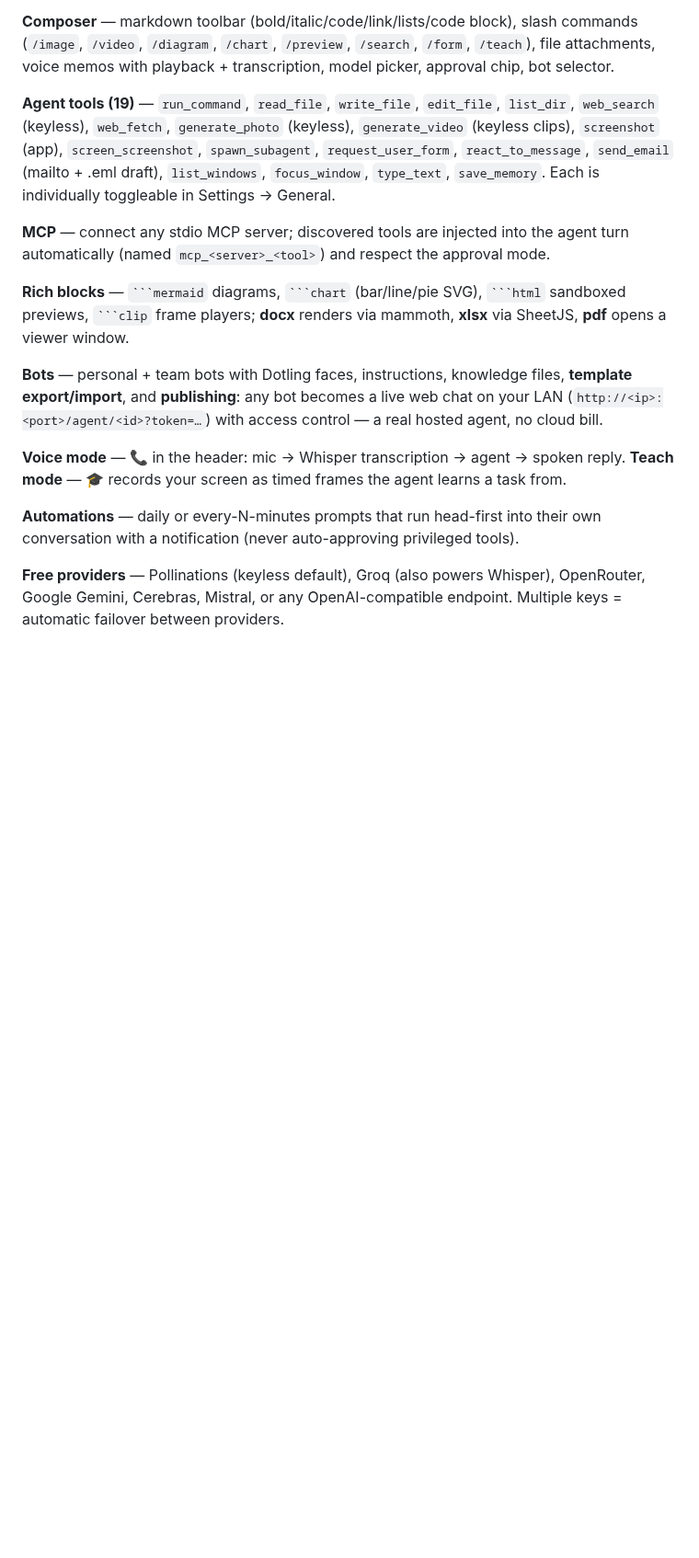
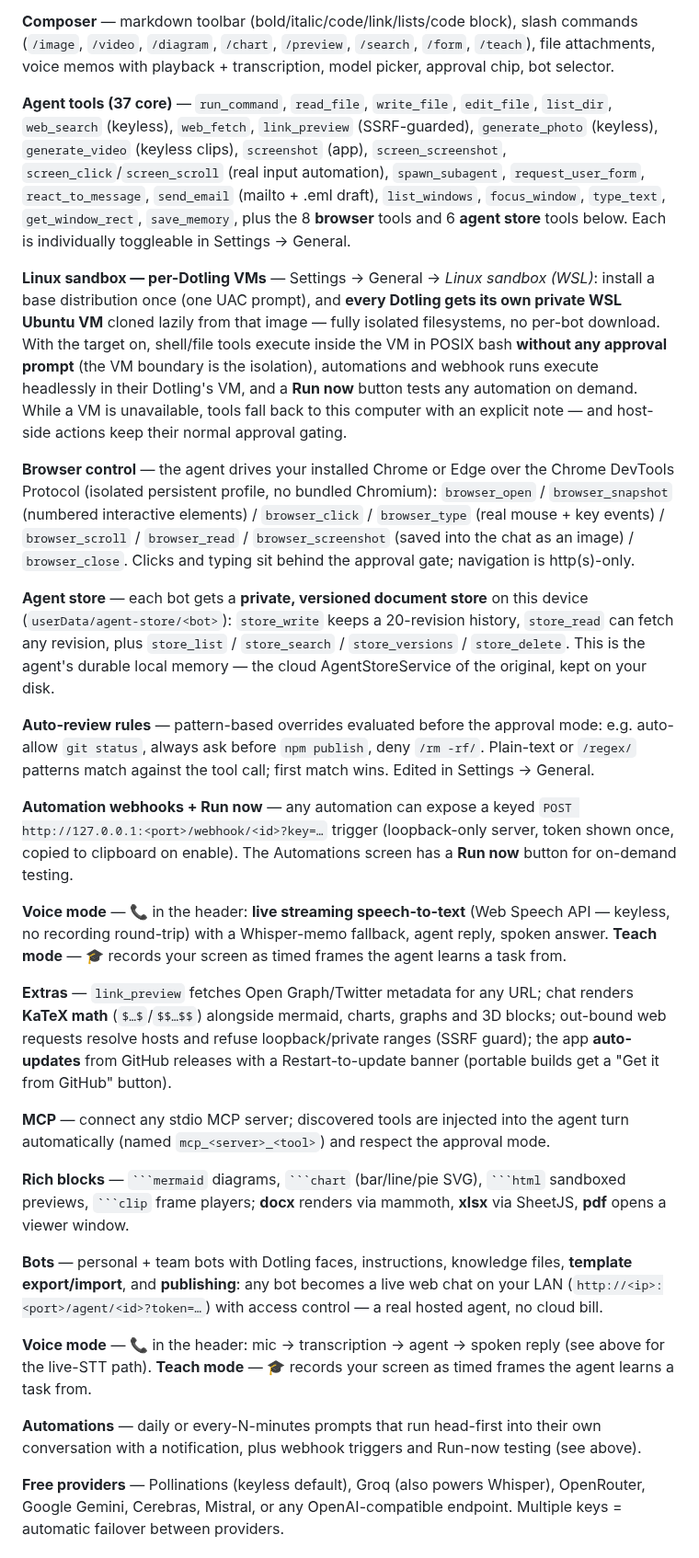
Before and after one commit to PiyushAnand2006/EmberLing, a Markdown page: README.md, the part around one of its changes. Shown at 92% size. Rendered like a GitHub page; blank space fills up the shorter version.

```diff
--- a/README.md
+++ b/README.md
@@ -162,7 +172,21 @@ Requires Node 18+ and npm. First run generates the icon set (`npm run icons` is
 
 **Composer** — markdown toolbar (bold/italic/code/link/lists/code block), slash commands (`/image`, `/video`, `/diagram`, `/chart`, `/preview`, `/search`, `/form`, `/teach`), file attachments, voice memos with playback + transcription, model picker, approval chip, bot selector.
 
-**Agent tools (19)** — `run_command`, `read_file`, `write_file`, `edit_file`, `list_dir`, `web_search` (keyless), `web_fetch`, `generate_photo` (keyless), `generate_video` (keyless clips), `screenshot` (app), `screen_screenshot`, `spawn_subagent`, `request_user_form`, `react_to_message`, `send_email` (mailto + .eml draft), `list_windows`, `focus_window`, `type_text`, `save_memory`. Each is individually toggleable in Settings → General.
+**Agent tools (37 core)** — `run_command`, `read_file`, `write_file`, `edit_file`, `list_dir`, `web_search` (keyless), `web_fetch`, `link_preview` (SSRF-guarded), `generate_photo` (keyless), `generate_video` (keyless clips), `screenshot` (app), `screen_screenshot`, `screen_click`/`screen_scroll` (real input automation), `spawn_subagent`, `request_user_form`, `react_to_message`, `send_email` (mailto + .eml draft), `list_windows`, `focus_window`, `type_text`, `get_window_rect`, `save_memory`, plus the 8 **browser** tools and 6 **agent store** tools below. Each is individually toggleable in Settings → General.
+
+**Linux sandbox — per-Dotling VMs** — Settings → General → *Linux sandbox (WSL)*: install a base distribution once (one UAC prompt), and **every Dotling gets its own private WSL Ubuntu VM** cloned lazily from that image — fully isolated filesystems, no per-bot download. With the target on, shell/file tools execute inside the VM in POSIX bash **without any approval prompt** (the VM boundary is the isolation), automations and webhook runs execute headlessly in their Dotling's VM, and a **Run now** button tests any automation on demand. While a VM is unavailable, tools fall back to this computer with an explicit note — and host-side actions keep their normal approval gating.
+
+**Browser control** — the agent drives your installed Chrome or Edge over the Chrome DevTools Protocol (isolated persistent profile, no bundled Chromium): `browser_open` / `browser_snapshot` (numbered interactive elements) / `browser_click` / `browser_type` (real mouse + key events) / `browser_scroll` / `browser_read` / `browser_screenshot` (saved into the chat as an image) / `browser_close`. Clicks and typing sit behind the approval gate; navigation is http(s)-only.
+
+**Agent store** — each bot gets a **private, versioned document store** on this device (`userData/agent-store/<bot>`): `store_write` keeps a 20-revision history, `store_read` can fetch any revision, plus `store_list` / `store_search` / `store_versions` / `store_delete`. This is the agent's durable local memory — the cloud AgentStoreService of the original, kept on your disk.
+
+**Auto-review rules** — pattern-based overrides evaluated before the approval mode: e.g. auto-allow `git status`, always ask before `npm publish`, deny `/rm -rf/`. Plain-text or `/regex/` patterns match against the tool call; first match wins. Edited in Settings → General.
+
+**Automation webhooks + Run now** — any automation can expose a keyed `POST http://127.0.0.1:<port>/webhook/<id>?key=…` trigger (loopback-only server, token shown once, copied to clipboard on enable). The Automations screen has a **Run now** button for on-demand testing.
+
+**Voice mode** — 📞 in the header: **live streaming speech-to-text** (Web Speech API — keyless, no recording round-trip) with a Whisper-memo fallback, agent reply, spoken answer. **Teach mode** — 🎓 records your screen as timed frames the agent learns a task from.
+
+**Extras** — `link_preview` fetches Open Graph/Twitter metadata for any URL; chat renders **KaTeX math** (`$…$`/`$$…$$`) alongside mermaid, charts, graphs and 3D blocks; out-bound web requests resolve hosts and refuse loopback/private ranges (SSRF guard); the app **auto-updates** from GitHub releases with a Restart-to-update banner (portable builds get a "Get it from GitHub" button).
 
 **MCP** — connect any stdio MCP server; discovered tools are injected into the agent turn automatically (named `mcp_<server>_<tool>`) and respect the approval mode.
 
@@ -170,9 +194,9 @@ Requires Node 18+ and npm. First run generates the icon set (`npm run icons` is
 
 **Bots** — personal + team bots with Dotling faces, instructions, knowledge files, **template export/import**, and **publishing**: any bot becomes a live web chat on your LAN (`http://<ip>:<port>/agent/<id>?token=…`) with access control — a real hosted agent, no cloud bill.
 
-**Voice mode** — 📞 in the header: mic → Whisper transcription → agent → spoken reply. **Teach mode** — 🎓 records your screen as timed frames the agent learns a task from.
+**Voice mode** — 📞 in the header: mic → transcription → agent → spoken reply (see above for the live-STT path). **Teach mode** — 🎓 records your screen as timed frames the agent learns a task from.
 
-**Automations** — daily or every-N-minutes prompts that run head-first into their own conversation with a notification (never auto-approving privileged tools).
+**Automations** — daily or every-N-minutes prompts that run head-first into their own conversation with a notification, plus webhook triggers and Run-now testing (see above).
 
 **Free providers** — Pollinations (keyless default), Groq (also powers Whisper), OpenRouter, Google Gemini, Cerebras, Mistral, or any OpenAI-compatible endpoint. Multiple keys = automatic failover between providers.
 
```
Also changed, not shown: other parts of README.md (+31 -12 lines), docs/diagram-agent-turn.png, docs/diagram-architecture.png, 4 other files.
